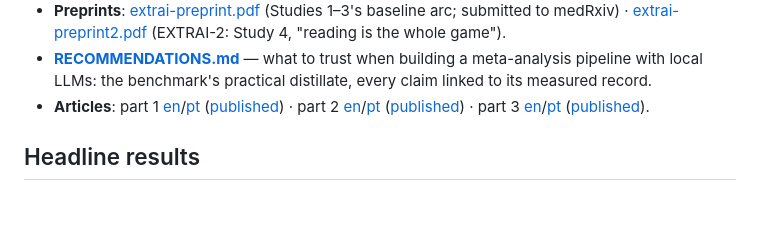
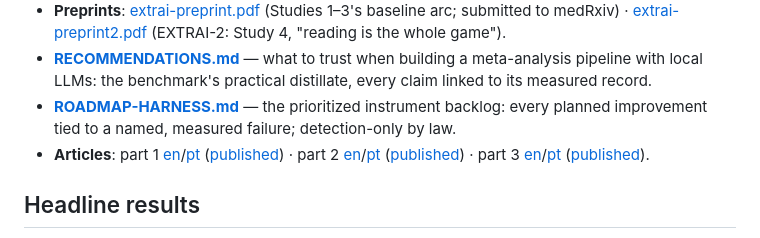
Before and after one commit to gbbarra/llm-evidence-extraction-benchmark-ptbr, a Markdown page: README.md, the part around the change. Drawn GitHub-style; blank space fills up the shorter version.

```diff
--- a/README.md
+++ b/README.md
@@ -12,6 +12,7 @@
 - **Results**: Study 1 [evaluation](dados/estudo1/avaliacao-estudo1.md) · [analysis](dados/estudo1/analise-estudo1.md) · [anchor errata](dados/estudo1/erratas-da-ancora.md) — Study 2 [evaluation](dados/estudo2/avaliacao-estudo2.md) · [analysis](dados/estudo2/analise-estudo2.md).
 - **Preprints**: [extrai-preprint.pdf](paper/extrai-preprint.pdf) (Studies 1–3's baseline arc; submitted to medRxiv) · [extrai-preprint2.pdf](paper/extrai-preprint2.pdf) (EXTRAI-2: Study 4, "reading is the whole game").
 - **[RECOMMENDATIONS.md](RECOMMENDATIONS.md)** — what to trust when building a meta-analysis pipeline with local LLMs: the benchmark's practical distillate, every claim linked to its measured record.
+- **[ROADMAP-HARNESS.md](ROADMAP-HARNESS.md)** — the prioritized instrument backlog: every planned improvement tied to a named, measured failure; detection-only by law.
 - **Articles**: part 1 [en](ARTICLE1.md)/[pt](ARTIGO1.md) ([published](https://www.linkedin.com/pulse/extrai-part-1-i-made-four-local-models-redo-data-extraction-barra-dvfsf/)) · part 2 [en](ARTICLE2.md)/[pt](ARTIGO2.md) ([published](https://www.linkedin.com/pulse/extrai-part-2-model-got-single-confidence-interval-right-barra-oqixf/)) · part 3 [en](ARTICLE3.md)/[pt](ARTIGO3.md) ([published](https://www.linkedin.com/pulse/extrai-part-3-i-built-meta-analysis-pipeline-out-local-gustavo-barra-jpxzf/)).
 
 ## Headline results
```
Also changed, not shown: ROADMAP-HARNESS.md (added, +31 -0 lines).
